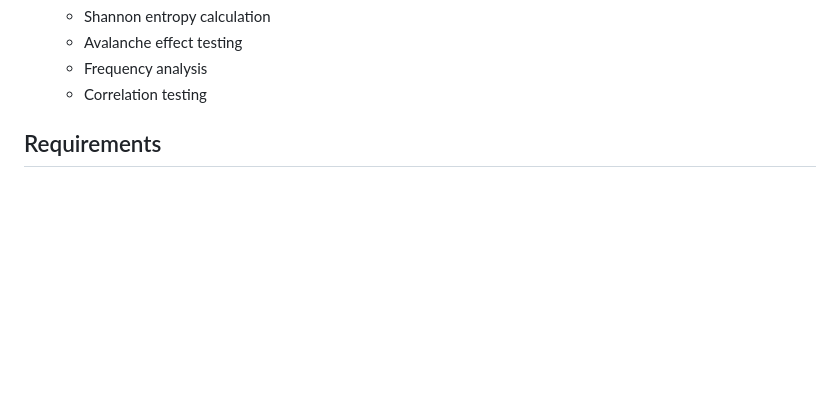
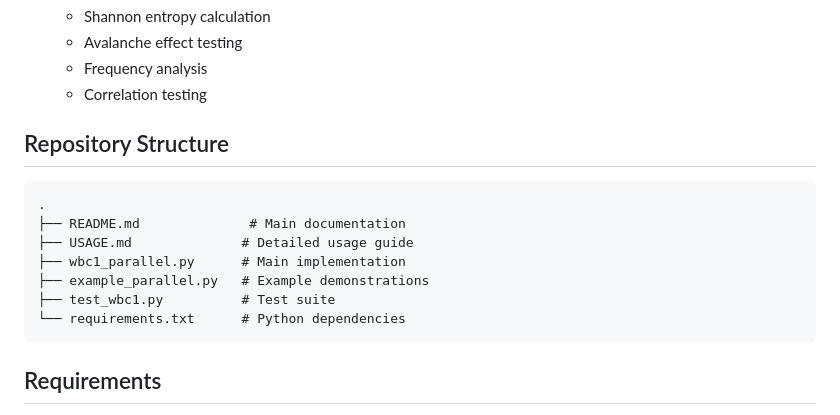
Before and after one commit to elenanea/WBC, a Markdown page: README.md, the part around the change. GitHub-like rendering; blank space fills up the shorter version.

Commit message:
Add comprehensive usage guide and update documentation
Co-authored-by: elenanea <140020529+elenanea@users.noreply.github.com>

````diff
--- a/README.md
+++ b/README.md
@@ -18,6 +18,18 @@ Parallel implementation of the WBC1 (White-Box Cipher 1) block cipher algorithm
   - Avalanche effect testing
   - Frequency analysis
   - Correlation testing
+
+## Repository Structure
+
+```
+.
+├── README.md              # Main documentation
+├── USAGE.md              # Detailed usage guide
+├── wbc1_parallel.py      # Main implementation
+├── example_parallel.py   # Example demonstrations
+├── test_wbc1.py          # Test suite
+└── requirements.txt      # Python dependencies
+```
 
 ## Requirements
 
````
Also changed, not shown: USAGE.md (added, +304 -0 lines).
